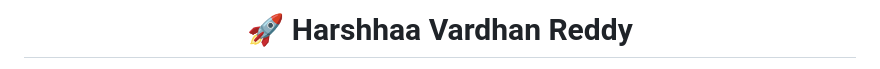
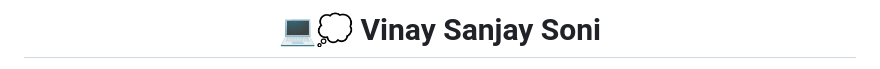
Before and after one commit to VinaySoni-IN/VinaySoni-IN, a Markdown page: README.md, the part around one of its changes. Rendered like a GitHub page.

```diff
--- a/README.md
+++ b/README.md
@@ -1,3 +1,3 @@
-# <div align="center">🚀 **Harshhaa Vardhan Reddy**</div>
+# <div align="center">💻💭 **Vinay Sanjay Soni**</div>
 
 <div align="center">
```
Also changed, not shown: other parts of README.md (+0 -2 lines).
